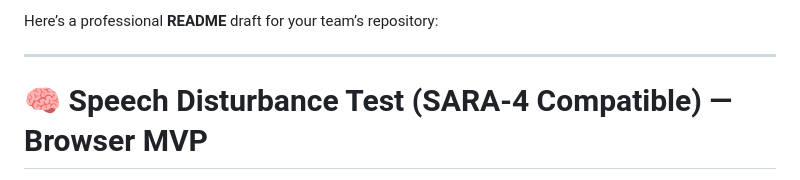
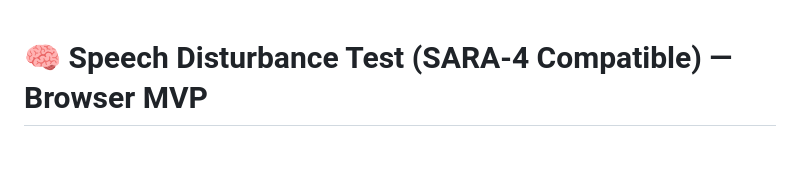
Before and after one commit to voc2018/CeMoQu, a Markdown page: SD/readme.md, the part around the change. Drawn GitHub-style; blank space fills up the shorter version.

```diff
--- a/SD/readme.md
+++ b/SD/readme.md
@@ -1,7 +1,3 @@
-Here’s a professional **README** draft for your team’s repository:
-
----
-
 # 🧠 Speech Disturbance Test (SARA-4 Compatible) — Browser MVP
 
 A browser-based prototype that implements and extends **SARA Test 4 (Speech Disturbance)** using microphone input and real-time signal analysis.
```
